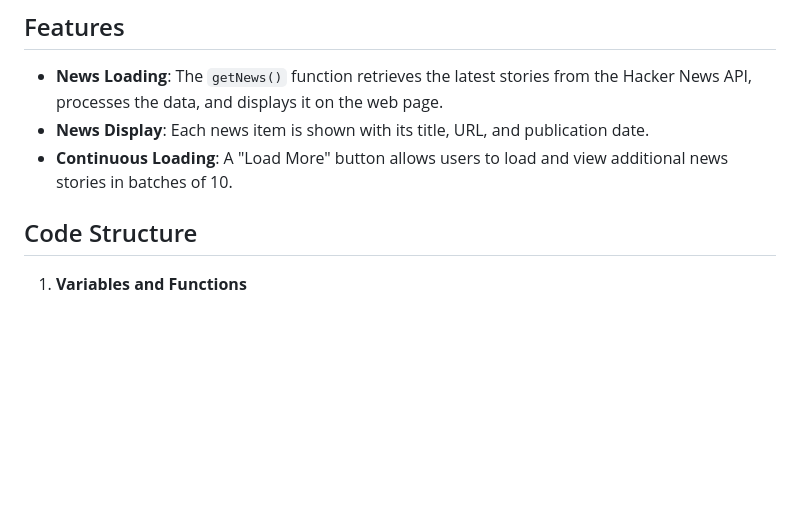
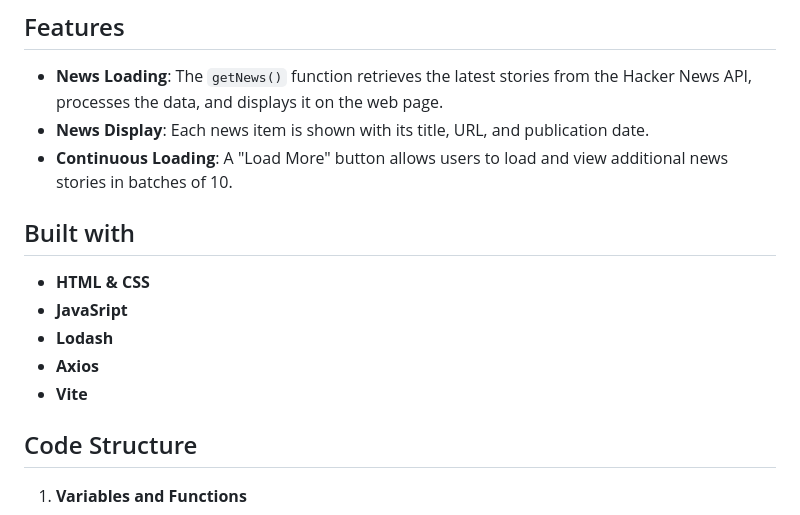
Before and after one commit to gatteoelmo/hackNews, a Markdown page: README.md, the part around the change. Drawn GitHub-style; blank space fills up the shorter version.

```diff
--- a/README.md
+++ b/README.md
@@ -9,6 +9,14 @@ This project is a simple web application that fetches and displays the latest ne
 - **News Loading**: The `getNews()` function retrieves the latest stories from the Hacker News API, processes the data, and displays it on the web page.
 - **News Display**: Each news item is shown with its title, URL, and publication date.
 - **Continuous Loading**: A "Load More" button allows users to load and view additional news stories in batches of 10.
+
+## Built with
+
+- **HTML & CSS**
+- **JavaSript**
+- **Lodash**
+- **Axios**
+- **Vite**
 
 ## Code Structure
 
```
